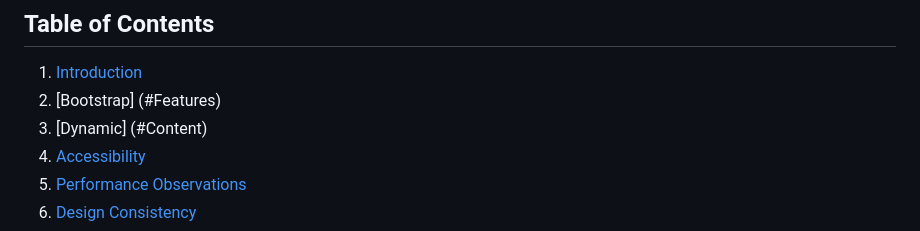
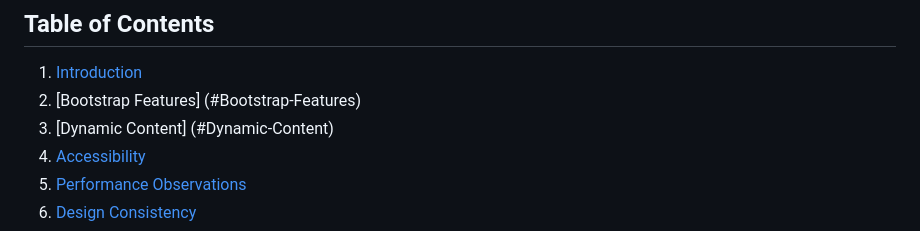
Before and after one commit to ricardodanganan/portfolio-website, a Markdown page: README.md, the part around the change. Rendered like a GitHub page.

Commit message:
Edited the READ me section on my github

```diff
--- a/README.md
+++ b/README.md
@@ -2,8 +2,8 @@
 
 ## Table of Contents
 1. [Introduction](#Introduction)
-2. [Bootstrap] (#Features)
-3. [Dynamic] (#Content)
+2. [Bootstrap Features] (#Bootstrap-Features)
+3. [Dynamic Content] (#Dynamic-Content)
 4. [Accessibility](#Accessibility)
 5. [Performance Observations](#Performance-Observations)
 6. [Design Consistency](#Design-Consistency)
```
